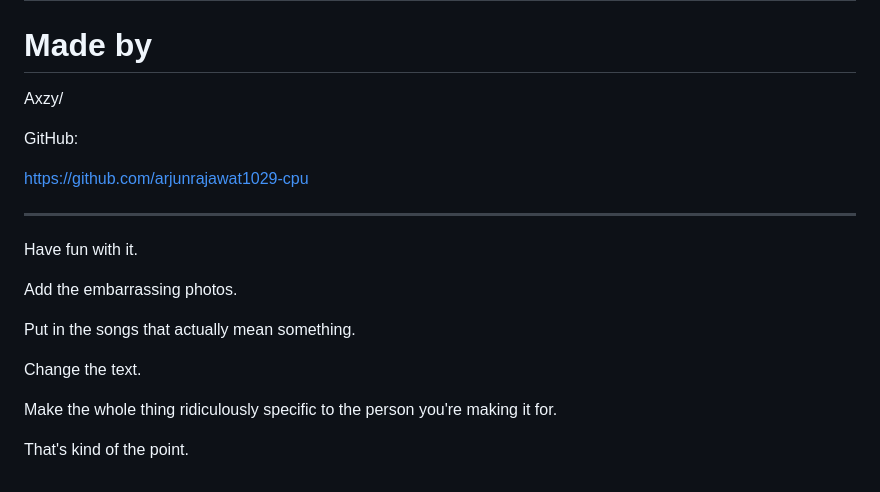
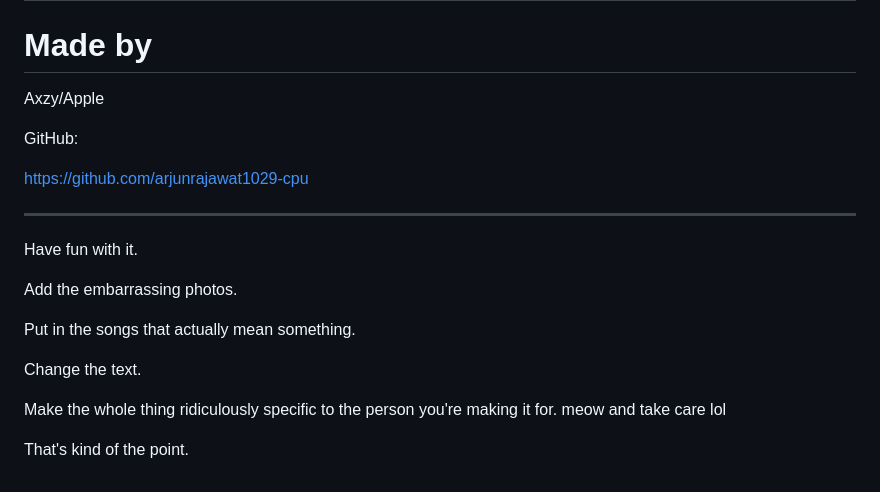
Before and after one commit to playsaxzyte/-birthday-website, a Markdown page: README.md, the part around the change. Rendered like a GitHub page.

```diff
--- a/README.md
+++ b/README.md
@@ -724,7 +724,7 @@ The project is intentionally kept fairly simple so it can be changed without hav
 
 # Made by
 
-Axzy/
+Axzy/Apple
 
 GitHub:
 
@@ -741,5 +741,6 @@ Put in the songs that actually mean something.
 Change the text.
 
 Make the whole thing ridiculously specific to the person you're making it for.
+meow and take care lol
 
 That's kind of the point.
```
